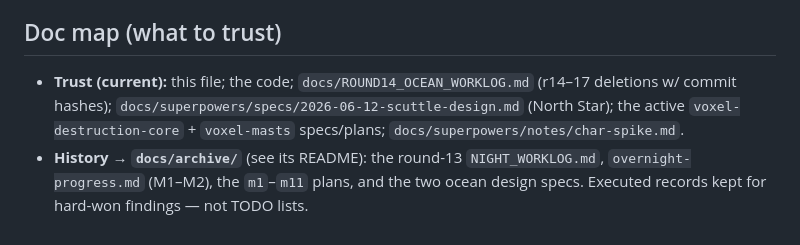
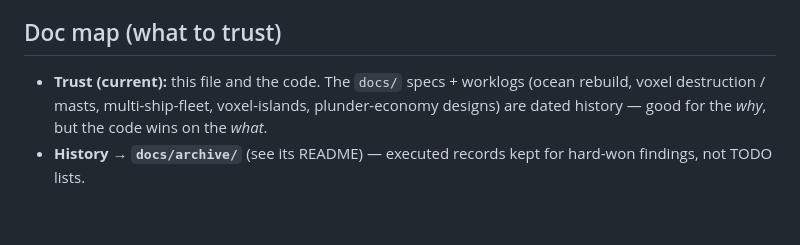
Before and after one commit to JoshKappler/scuttle, a Markdown page: CLAUDE.md, the part around one of its changes. Rendered like a GitHub page.

```diff
--- a/CLAUDE.md
+++ b/CLAUDE.md
@@ -51,4 +75,4 @@ The live ocean is the **"Ocean Rebuild" (rounds 14–17**, fully recorded in `do
 
 ## Doc map (what to trust)
-- **Trust (current):** this file; the code; `docs/ROUND14_OCEAN_WORKLOG.md` (r14–17 deletions w/ commit hashes); `docs/superpowers/specs/2026-06-12-scuttle-design.md` (North Star); the active `voxel-destruction-core` + `voxel-masts` specs/plans; `docs/superpowers/notes/char-spike.md`.
-- **History → `docs/archive/`** (see its README): the round-13 `NIGHT_WORKLOG.md`, `overnight-progress.md` (M1–M2), the `m1`–`m11` plans, and the two ocean design specs. Executed records kept for hard-won findings — not TODO lists.
+- **Trust (current):** this file and the code. The `docs/` specs + worklogs (ocean rebuild, voxel destruction / masts, multi-ship-fleet, voxel-islands, plunder-economy designs) are dated history — good for the *why*, but the code wins on the *what*.
+- **History → `docs/archive/`** (see its README) — executed records kept for hard-won findings, not TODO lists.
```
Also changed, not shown: other parts of CLAUDE.md (+52 -28 lines).
